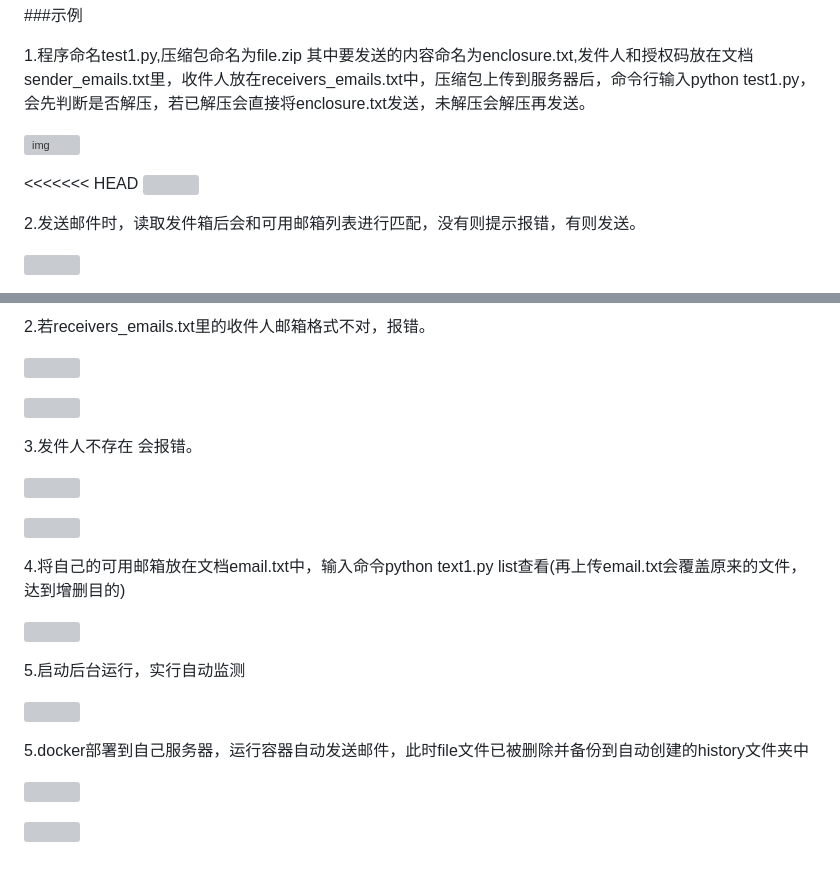
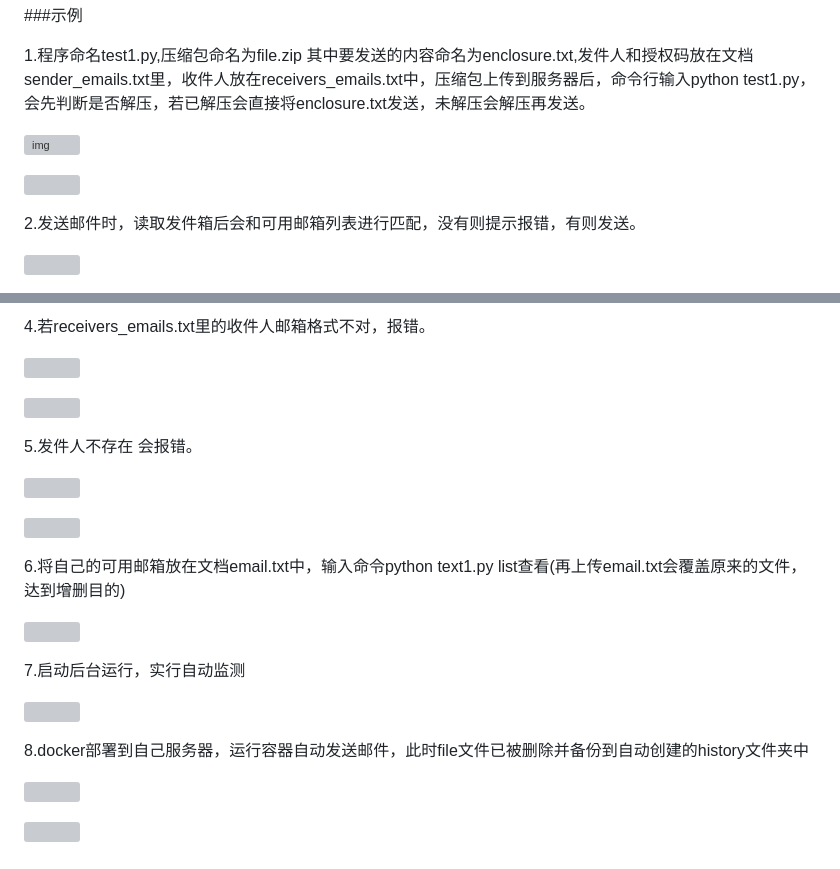
Before and after one commit to evilsp/Redrock-SRE-2023-Ops-Winter-Assessment, a Markdown page: Q3/2022211453/README.md, 2 parts joined by grey strips. GitHub-like rendering; grey boxes are pictures that could not be loaded.

```diff
--- a/Q3/2022211453/README.md
+++ b/Q3/2022211453/README.md
@@ -14,7 +14,6 @@
 
 ![img](https://raw.githubusercontent.com/lanziking01/555/main/img/image-20230131024307648.png)
 
-<<<<<<< HEAD
 ![](https://raw.githubusercontent.com/lanziking01/tuchuang/main/img/d3f032b0cfdb5fc1be14e42249b8f56.jpg)
 
 2.发送邮件时，读取发件箱后会和可用邮箱列表进行匹配，没有则提示报错，有则发送。
@@ -32,5 +28,5 @@
 
-2.若receivers_emails.txt里的收件人邮箱格式不对，报错。
+4.若receivers_emails.txt里的收件人邮箱格式不对，报错。
 
 ![](https://raw.githubusercontent.com/lanziking01/555/main/img/34d892a9bd5f87e73e8553d475b9693.png)
 
@@ -38,21 +34,21 @@
 
 ![](https://raw.githubusercontent.com/lanziking01/555/main/img/8ad0102b3807c00bc53164e4a4596cb.png)
 
-3.发件人不存在 会报错。
+5.发件人不存在 会报错。
 
 ![](https://raw.githubusercontent.com/lanziking01/555/main/img/38c71e15544b1bbeac5d2ad98a62f08.png)
 
 ![](https://raw.githubusercontent.com/lanziking01/555/main/img/189a561795431c5fcad8b9934bc04b3.png)
 
-4.将自己的可用邮箱放在文档email.txt中，输入命令python text1.py list查看(再上传email.txt会覆盖原来的文件，达到增删目的)
+6.将自己的可用邮箱放在文档email.txt中，输入命令python text1.py list查看(再上传email.txt会覆盖原来的文件，达到增删目的)
 
 ![](https://raw.githubusercontent.com/lanziking01/555/main/img/3f8db5bdeb51f9a270539c0fb411336.png)
 
-5.启动后台运行，实行自动监测
+7.启动后台运行，实行自动监测
 
 ![](https://raw.githubusercontent.com/lanziking01/tuchuang/main/img/fe113d2001ca142ee6a1a8680473680.png)
 
-5.docker部署到自己服务器，运行容器自动发送邮件，此时file文件已被删除并备份到自动创建的history文件夹中
+8.docker部署到自己服务器，运行容器自动发送邮件，此时file文件已被删除并备份到自动创建的history文件夹中
 
 ![](https://raw.githubusercontent.com/lanziking01/tuchuang/main/img/2bb59ba5c1c754fc6bc70989bea3084.png)
 
```
Also changed, not shown: other parts of Q3/2022211453/README.md (+0 -3 lines).
